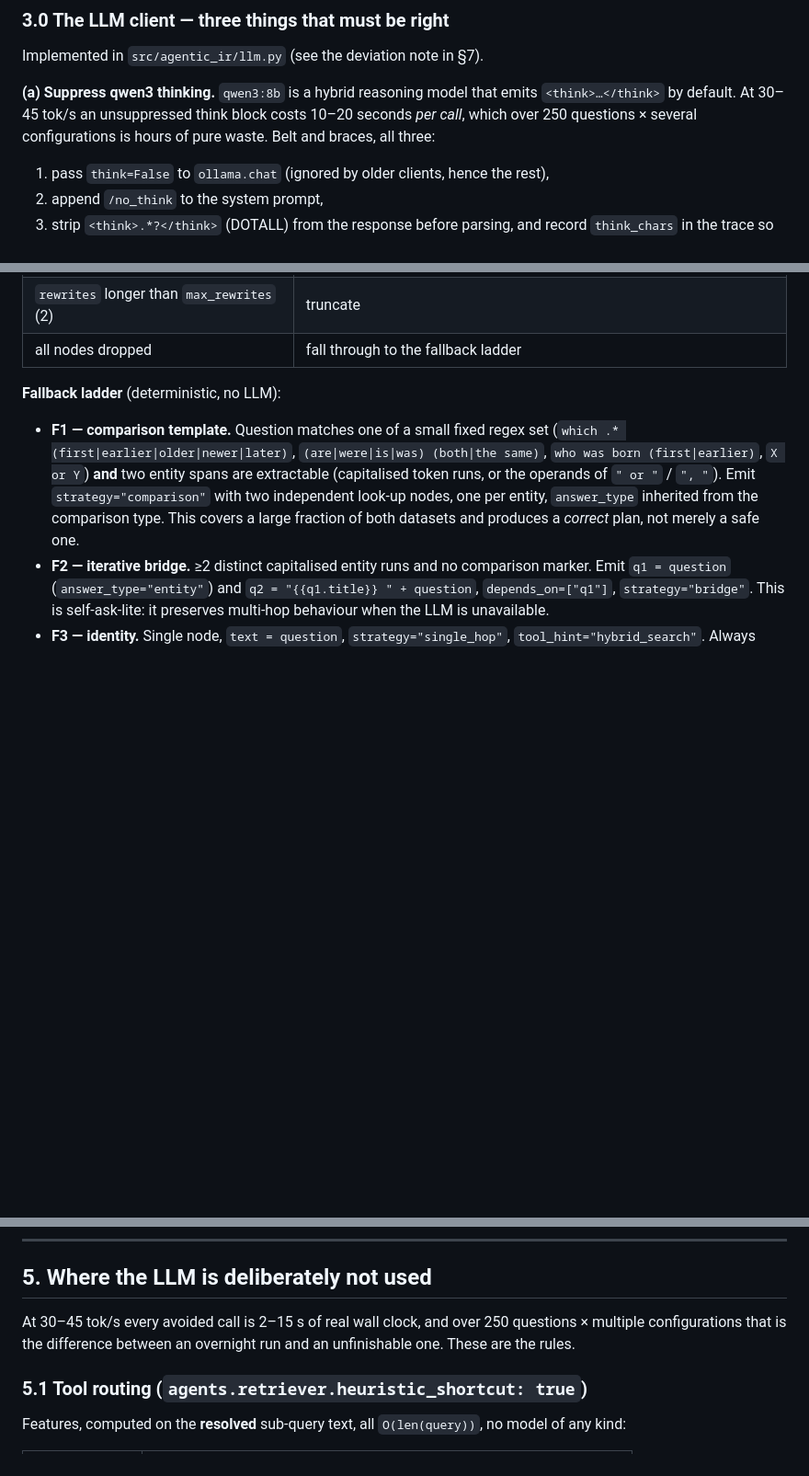
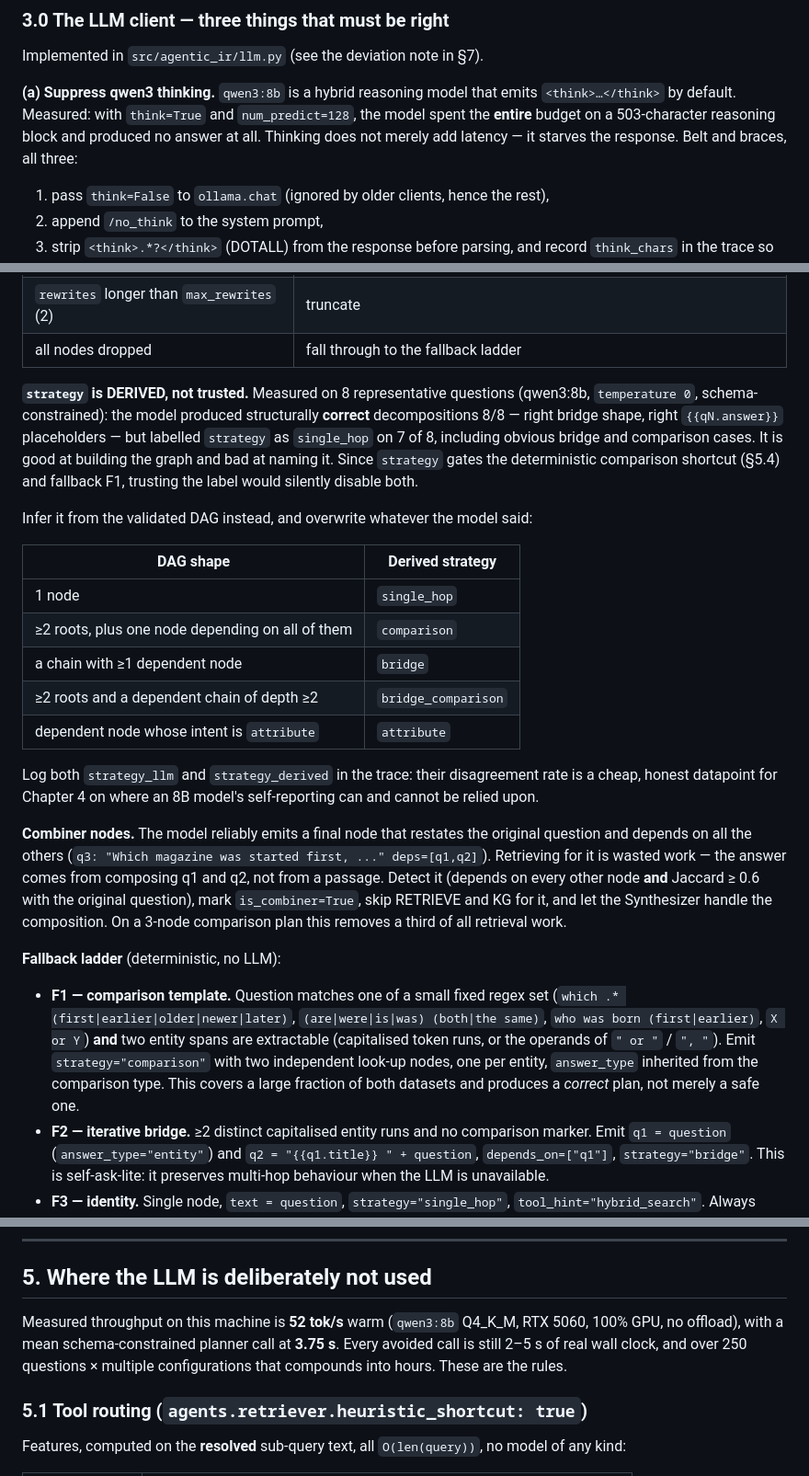
Before and after one commit to PirMustafa/agentic-ir, a Markdown page: docs/architecture.md, 3 parts joined by grey strips. Shown at 92% size. GitHub-like rendering; blank space fills up the shorter version.

```diff
--- a/docs/architecture.md
+++ b/docs/architecture.md
@@ -524,7 +524,7 @@ Each agent uses the `state.step(...)` context manager, which times the call, cat
 
 Implemented in `src/agentic_ir/llm.py` (see the deviation note in §7).
 
-**(a) Suppress qwen3 thinking.** `qwen3:8b` is a hybrid reasoning model that emits `<think>…</think>` by default. At 30–45 tok/s an unsuppressed think block costs 10–20 seconds *per call*, which over 250 questions × several configurations is hours of pure waste. Belt and braces, all three:
+**(a) Suppress qwen3 thinking.** `qwen3:8b` is a hybrid reasoning model that emits `<think>…</think>` by default. Measured: with `think=True` and `num_predict=128`, the model spent the **entire** budget on a 503-character reasoning block and produced no answer at all. Thinking does not merely add latency — it starves the response. Belt and braces, all three:
 
 1. pass `think=False` to `ollama.chat` (ignored by older clients, hence the rest),
 2. append `/no_think` to the system prompt,
@@ -586,6 +586,37 @@ No `eval`, no `ast.literal_eval`, no regex-based JSON "fixing" beyond rung 4. Sc
 | `text` empty or `< 3` chars | drop the node |
 | `rewrites` longer than `max_rewrites` (2) | truncate |
 | all nodes dropped | fall through to the fallback ladder |
+
+**`strategy` is DERIVED, not trusted.** Measured on 8 representative questions
+(qwen3:8b, `temperature 0`, schema-constrained): the model produced structurally
+**correct** decompositions 8/8 — right bridge shape, right `{{qN.answer}}`
+placeholders — but labelled `strategy` as `single_hop` on 7 of 8, including
+obvious bridge and comparison cases. It is good at building the graph and bad at
+naming it. Since `strategy` gates the deterministic comparison shortcut (§5.4)
+and fallback F1, trusting the label would silently disable both.
+
+Infer it from the validated DAG instead, and overwrite whatever the model said:
+
+| DAG shape | Derived strategy |
+|---|---|
+| 1 node | `single_hop` |
+| ≥2 roots, plus one node depending on all of them | `comparison` |
+| a chain with ≥1 dependent node | `bridge` |
+| ≥2 roots and a dependent chain of depth ≥2 | `bridge_comparison` |
+| dependent node whose intent is `attribute` | `attribute` |
+
+Log both `strategy_llm` and `strategy_derived` in the trace: their disagreement
+rate is a cheap, honest datapoint for Chapter 4 on where an 8B model's
+self-reporting can and cannot be relied upon.
+
+**Combiner nodes.** The model reliably emits a final node that restates the
+original question and depends on all the others (`q3: "Which magazine was
+started first, ..." deps=[q1,q2]`). Retrieving for it is wasted work — the
+answer comes from composing q1 and q2, not from a passage. Detect it (depends on
+every other node **and** Jaccard ≥ 0.6 with the original question), mark
+`is_combiner=True`, skip RETRIEVE and KG for it, and let the Synthesizer handle
+the composition. On a 3-node comparison plan this removes a third of all
+retrieval work.
 
 **Fallback ladder** (deterministic, no LLM):
 
@@ -802,7 +833,7 @@ Store the result in `state.answers[qid]`; store rungs 1–2 results additionally
 
 ## 5. Where the LLM is deliberately not used
 
-At 30–45 tok/s every avoided call is 2–15 s of real wall clock, and over 250 questions × multiple configurations that is the difference between an overnight run and an unfinishable one. These are the rules.
+Measured throughput on this machine is **52 tok/s** warm (`qwen3:8b` Q4_K_M, RTX 5060, 100% GPU, no offload), with a mean schema-constrained planner call at **3.75 s**. Every avoided call is still 2–5 s of real wall clock, and over 250 questions × multiple configurations that compounds into hours. These are the rules.
 
 ### 5.1 Tool routing (`agents.retriever.heuristic_shortcut: true`)
 
```
Also changed, not shown: other parts of docs/architecture.md (+1 -1 lines), README.md (+23 -3 lines).
